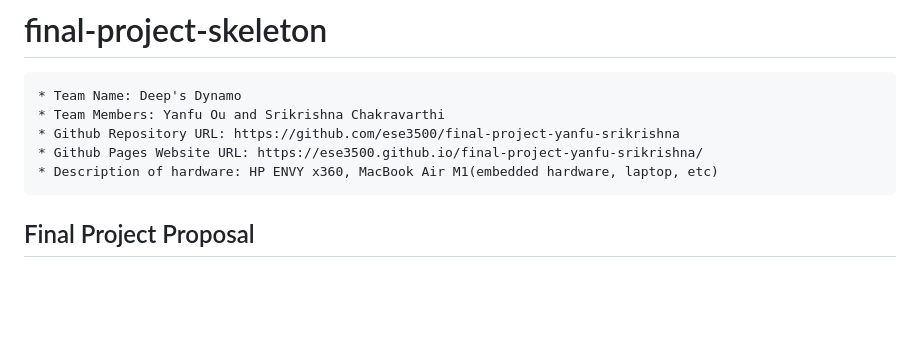
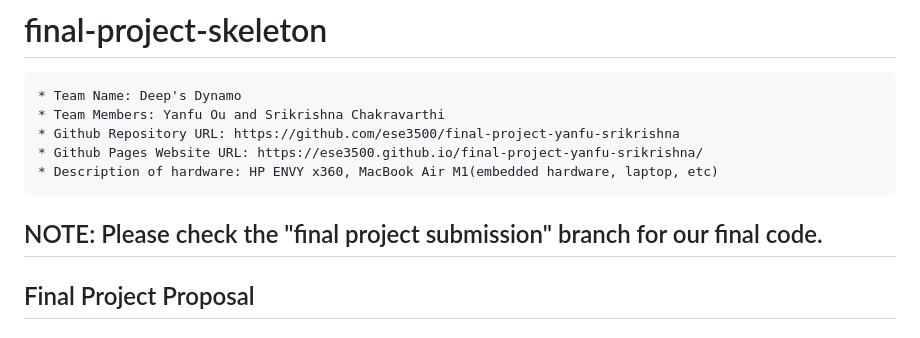
Before and after one commit to ese3500/final-project-yanfu-srikrishna, a Markdown page: README.md, the part around the change. GitHub-like rendering; blank space fills up the shorter version.

```diff
--- a/README.md
+++ b/README.md
@@ -6,6 +6,8 @@
     * Github Repository URL: https://github.com/ese3500/final-project-yanfu-srikrishna
     * Github Pages Website URL: https://ese3500.github.io/final-project-yanfu-srikrishna/
     * Description of hardware: HP ENVY x360, MacBook Air M1(embedded hardware, laptop, etc)
+
+## NOTE: Please check the "final project submission" branch for our final code.
 
 ## Final Project Proposal
 
```
